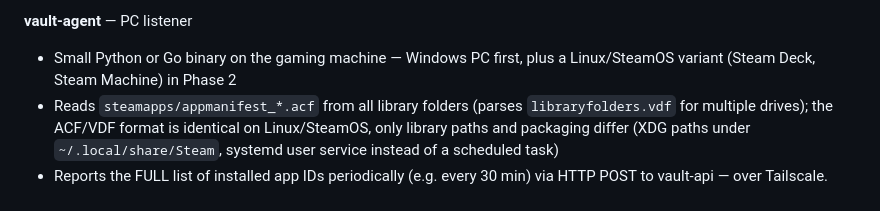
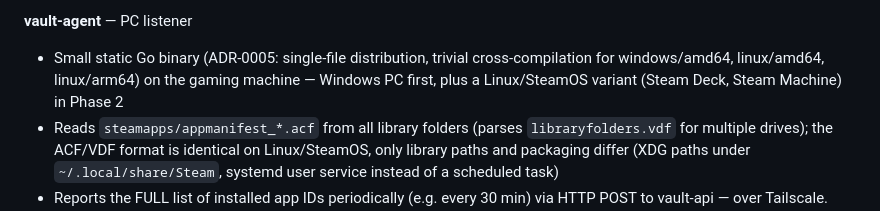
Before and after one commit to Riviera822/steamkeep, a Markdown page: docs/PROJECT_PLAN.md, the part around the change. GitHub-like rendering.

```diff
--- a/docs/PROJECT_PLAN.md
+++ b/docs/PROJECT_PLAN.md
@@ -111,8 +111,10 @@ for v1.)
 - REST API (see section 5)
 
 **vault-agent** — PC listener
-- Small Python or Go binary on the gaming machine — Windows PC first,
-  plus a Linux/SteamOS variant (Steam Deck, Steam Machine) in Phase 2
+- Small static Go binary (ADR-0005: single-file distribution, trivial
+  cross-compilation for windows/amd64, linux/amd64, linux/arm64) on the
+  gaming machine — Windows PC first, plus a Linux/SteamOS variant
+  (Steam Deck, Steam Machine) in Phase 2
 - Reads `steamapps/appmanifest_*.acf` from all library folders
   (parses `libraryfolders.vdf` for multiple drives); the ACF/VDF format
   is identical on Linux/SteamOS, only library paths and packaging differ
```
Also changed, not shown: docs/adr/0005-vault-agent-in-go.md (added, +28 -0 lines).
